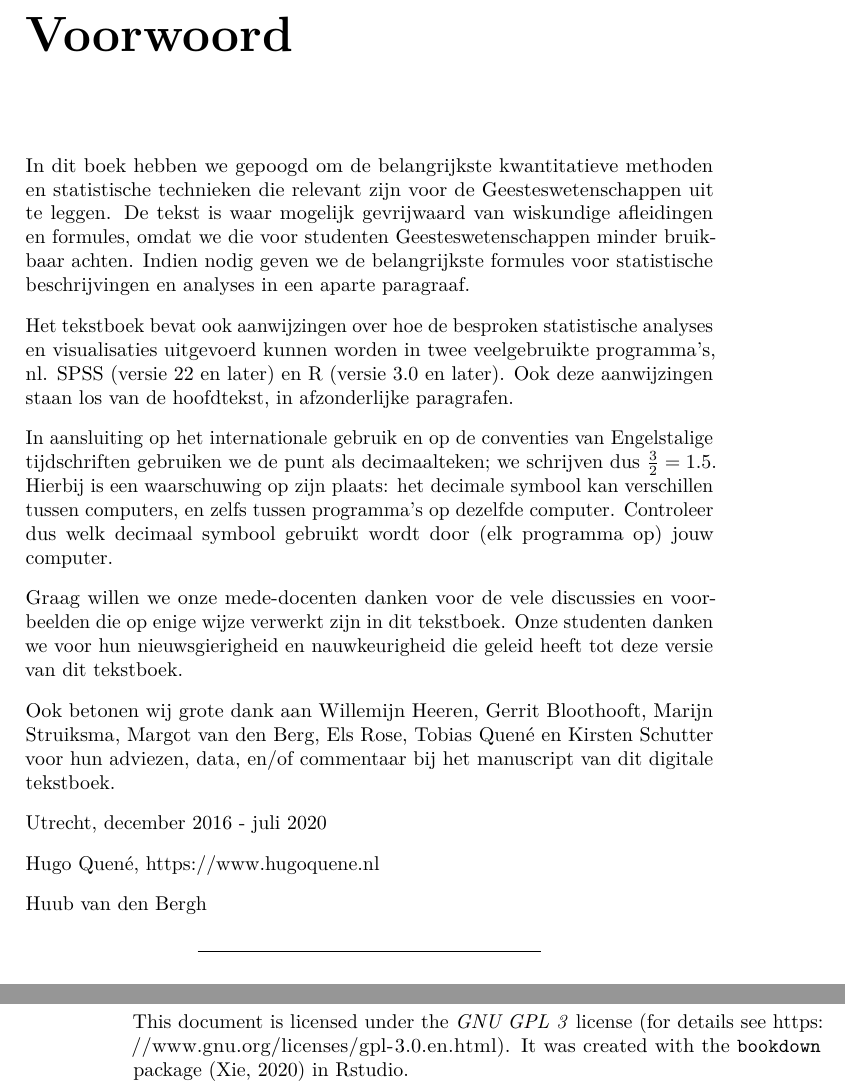
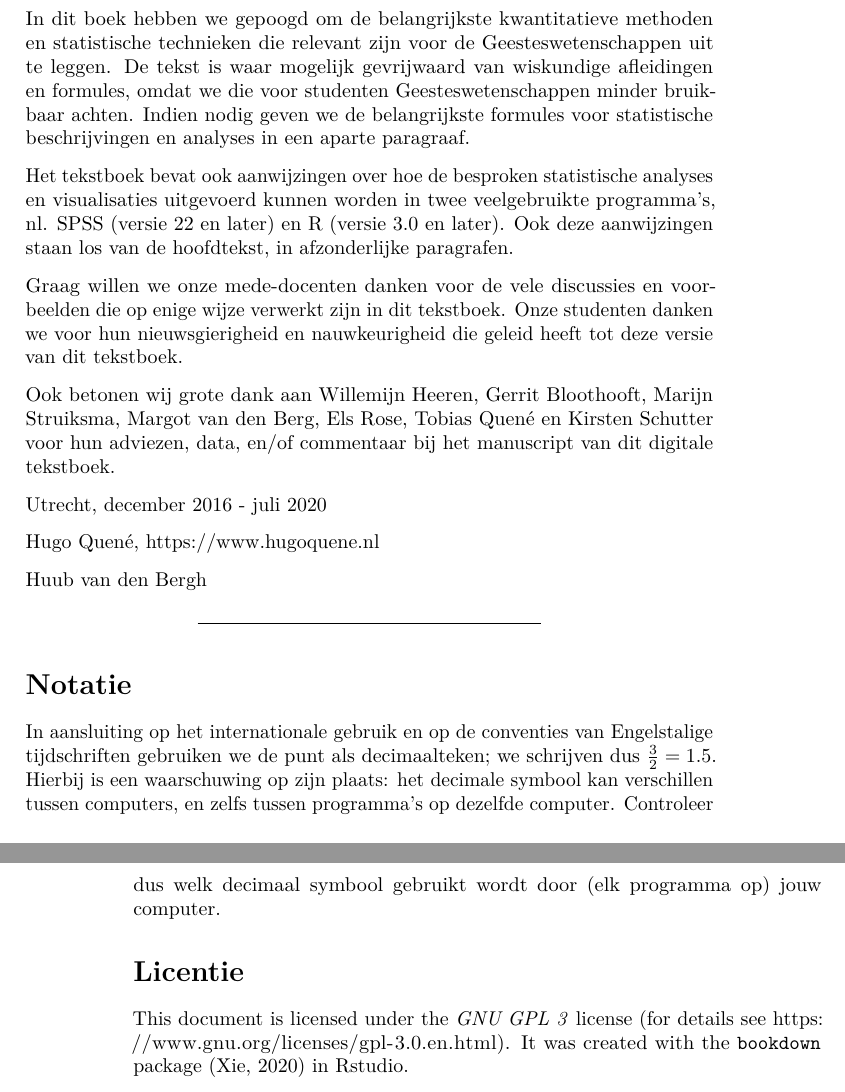
Before and after one commit to hugoquene/MS1NL-boek, a LaTeX book (docs/MS1NL-boek.tex): two parts of pages 5 and 6 of 19, joined at a grey line, cut at the place of the change. Compiled offline with pdfLaTeX.

Commit message:
index.Rmd: notatie en licentie uit voorwoord gehaald

```diff
--- a/docs/MS1NL-boek.tex
+++ b/docs/MS1NL-boek.tex
@@ -96,8 +96,6 @@ In dit boek hebben we gepoogd om de belangrijkste kwantitatieve methoden en stat
 
 Het tekstboek bevat ook aanwijzingen over hoe de besproken statistische analyses en visualisaties uitgevoerd kunnen worden in twee veelgebruikte programma's, nl. SPSS (versie 22 en later) en R (versie 3.0 en later). Ook deze aanwijzingen staan los van de hoofdtekst, in afzonderlijke paragrafen.
 
-In aansluiting op het internationale gebruik en op de conventies van Engelstalige tijdschriften gebruiken we de punt als decimaalteken; we schrijven dus \(\frac{3}{2}=1.5\). Hierbij is een waarschuwing op zijn plaats: het decimale symbool kan verschillen tussen computers, en zelfs tussen programma's op dezelfde computer. Controleer dus welk decimaal symbool gebruikt wordt door (elk programma op) jouw computer.
-
 Graag willen we onze mede-docenten danken voor de vele discussies en voorbeelden die op enige wijze verwerkt zijn in dit tekstboek. Onze studenten danken we voor hun nieuwsgierigheid en nauwkeurigheid die geleid heeft tot deze versie van dit tekstboek.
 
 Ook betonen wij grote dank aan
@@ -115,6 +113,16 @@ Hugo Quené, \url{https://www.hugoquene.nl}
 Huub van den Bergh
 
 \begin{center}\rule{0.5\linewidth}{0.5pt}\end{center}
+
+\hypertarget{notatie}{%
+\section*{Notatie}\label{notatie}}
+\addcontentsline{toc}{section}{Notatie}
+
+In aansluiting op het internationale gebruik en op de conventies van Engelstalige tijdschriften gebruiken we de punt als decimaalteken; we schrijven dus \(\frac{3}{2}=1.5\). Hierbij is een waarschuwing op zijn plaats: het decimale symbool kan verschillen tussen computers, en zelfs tussen programma's op dezelfde computer. Controleer dus welk decimaal symbool gebruikt wordt door (elk programma op) jouw computer.
+
+\hypertarget{licentie}{%
+\section*{Licentie}\label{licentie}}
+\addcontentsline{toc}{section}{Licentie}
 
 This document is licensed under the \emph{GNU GPL 3} license (for details see
 \url{https://www.gnu.org/licenses/gpl-3.0.en.html}). It was created with the \texttt{bookdown} package \citep{R-bookdown} in \href{https://www.rstudio.com}{Rstudio}.
```
Also changed, not shown: docs/MS1NL-boek.pdf, 7 other files.
